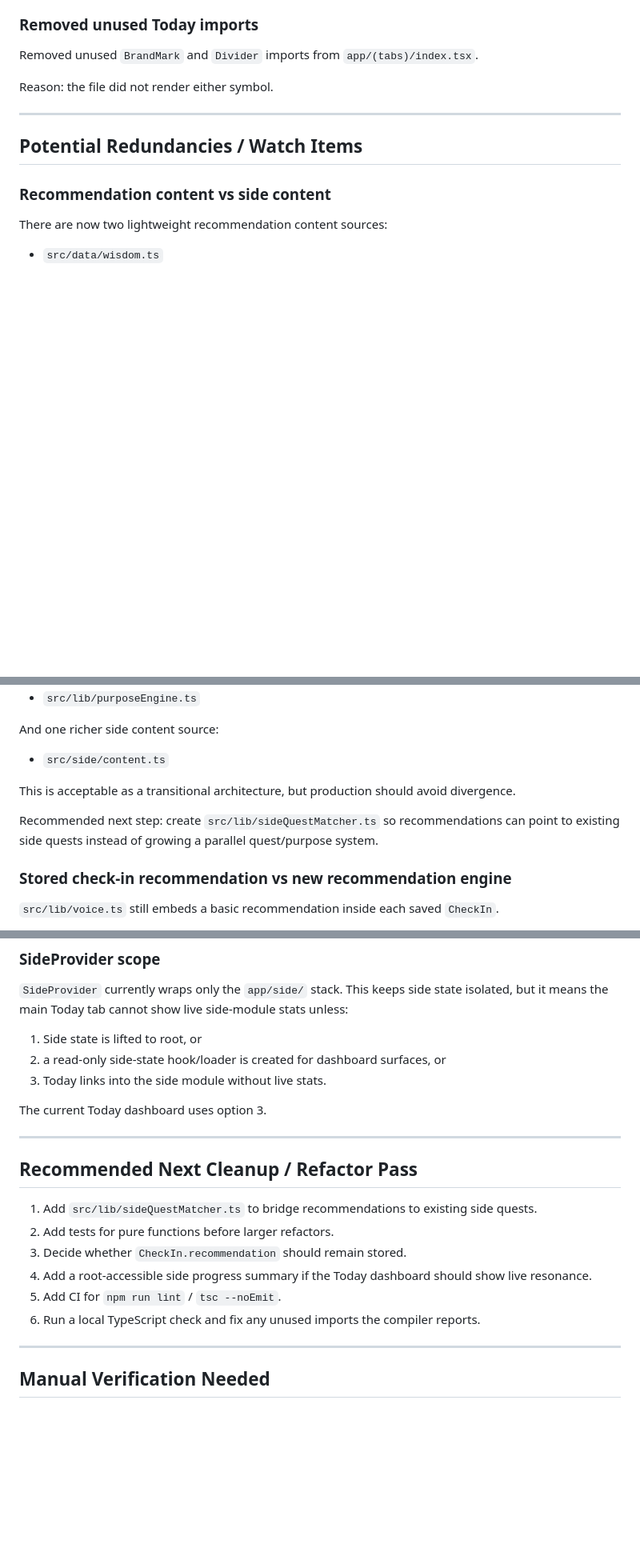
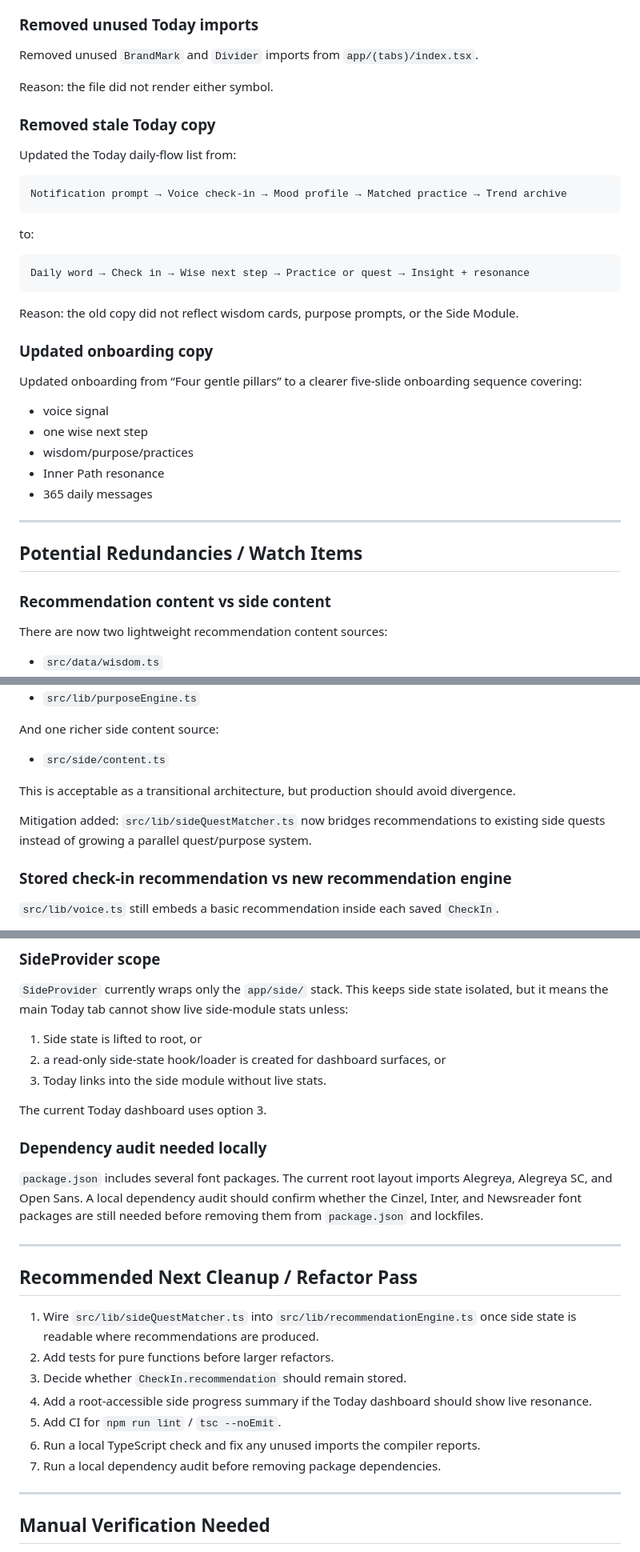
Before and after one commit to mechaloctopus/mentalhealthapp, a Markdown page: docs/REPO_AUDIT.md, 3 parts joined by grey strips. Shown at 80% size. GitHub-like rendering; blank space fills up the shorter version.

Commit message:
docs: update repo audit after cleanup

````diff
--- a/docs/REPO_AUDIT.md
+++ b/docs/REPO_AUDIT.md
@@ -90,6 +94,32 @@ Reason: current notification scheduling uses `expo-notifications` directly and n
 Removed unused `BrandMark` and `Divider` imports from `app/(tabs)/index.tsx`.
 
 Reason: the file did not render either symbol.
+
+### Removed stale Today copy
+
+Updated the Today daily-flow list from:
+
+```text
+Notification prompt → Voice check-in → Mood profile → Matched practice → Trend archive
+```
+
+to:
+
+```text
+Daily word → Check in → Wise next step → Practice or quest → Insight + resonance
+```
+
+Reason: the old copy did not reflect wisdom cards, purpose prompts, or the Side Module.
+
+### Updated onboarding copy
+
+Updated onboarding from “Four gentle pillars” to a clearer five-slide onboarding sequence covering:
+
+- voice signal
+- one wise next step
+- wisdom/purpose/practices
+- Inner Path resonance
+- 365 daily messages
 
 ---
 
@@ -108,7 +138,7 @@ And one richer side content source:
 
 This is acceptable as a transitional architecture, but production should avoid divergence.
 
-Recommended next step: create `src/lib/sideQuestMatcher.ts` so recommendations can point to existing side quests instead of growing a parallel quest/purpose system.
+Mitigation added: `src/lib/sideQuestMatcher.ts` now bridges recommendations to existing side quests instead of growing a parallel quest/purpose system.
 
 ### Stored check-in recommendation vs new recommendation engine
 
@@ -140,16 +170,21 @@ Core state and side state persist locally through AsyncStorage. This is good for
 
 The current Today dashboard uses option 3.
 
+### Dependency audit needed locally
+
+`package.json` includes several font packages. The current root layout imports Alegreya, Alegreya SC, and Open Sans. A local dependency audit should confirm whether the Cinzel, Inter, and Newsreader font packages are still needed before removing them from `package.json` and lockfiles.
+
 ---
 
 ## Recommended Next Cleanup / Refactor Pass
 
-1. Add `src/lib/sideQuestMatcher.ts` to bridge recommendations to existing side quests.
+1. Wire `src/lib/sideQuestMatcher.ts` into `src/lib/recommendationEngine.ts` once side state is readable where recommendations are produced.
 2. Add tests for pure functions before larger refactors.
 3. Decide whether `CheckIn.recommendation` should remain stored.
 4. Add a root-accessible side progress summary if the Today dashboard should show live resonance.
 5. Add CI for `npm run lint` / `tsc --noEmit`.
 6. Run a local TypeScript check and fix any unused imports the compiler reports.
+7. Run a local dependency audit before removing package dependencies.
 
 ---
 
````
Also changed, not shown: other parts of docs/REPO_AUDIT.md (+4 -0 lines).
